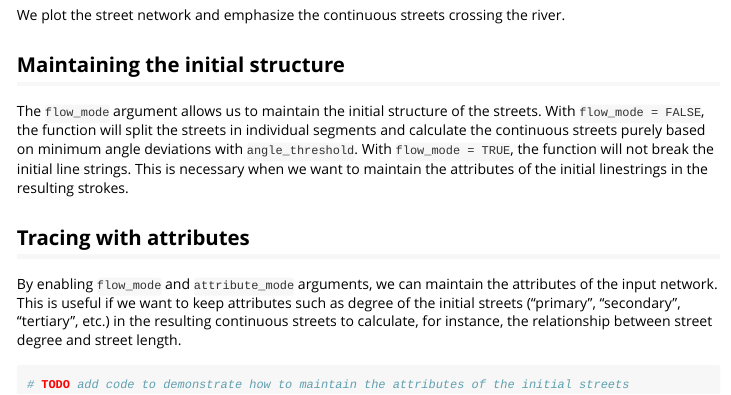
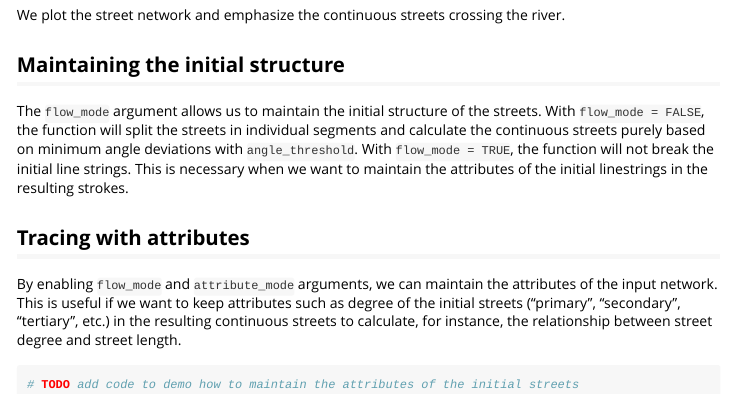
Before and after one commit to CityRiverSpaces/rcoins, an R Markdown document (vignettes/using-rcoins.Rmd): the page in a window 1100 px wide, from 840 px down. Rendered offline with R 4.5, knitr and Pandoc, with nearby package versions.

Commit message:
Fix lintr issues

````diff
--- a/vignettes/using-rcoins.Rmd
+++ b/vignettes/using-rcoins.Rmd
@@ -90,5 +90,5 @@ The `flow_mode` argument allows us to maintain the initial structure of the stre
 By enabling `flow_mode` and `attribute_mode` arguments, we can maintain the attributes of the input network. This is useful if we want to keep attributes such as degree of the initial streets ("primary", "secondary", "tertiary", etc.) in the resulting continuous streets to calculate, for instance, the relationship between street degree and street length.
 
 ```{r}
-# TODO add code to demonstrate how to maintain the attributes of the initial streets
+# TODO add code to demo how to maintain the attributes of the initial streets
 ```
````
